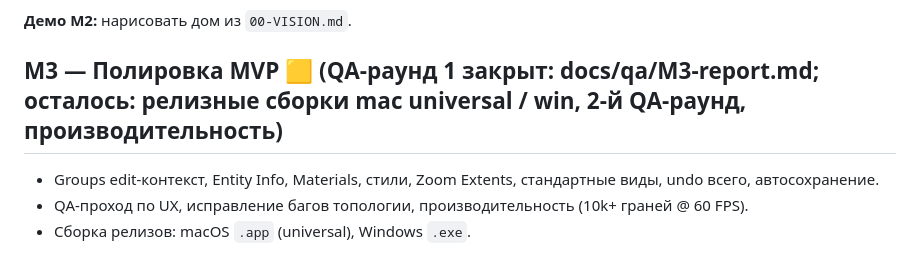
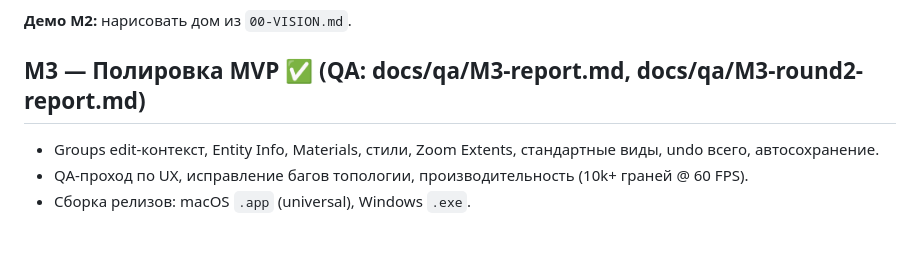
Before and after one commit to dirondin/varstotas, a Markdown page: docs/03-ROADMAP.md, the part around the change. Rendered like a GitHub page.

Commit message:
docs: M3 closed — status, roadmap

```diff
--- a/docs/03-ROADMAP.md
+++ b/docs/03-ROADMAP.md
@@ -16,7 +16,7 @@
 
 **Демо M2:** нарисовать дом из `00-VISION.md`.
 
-## M3 — Полировка MVP 🟨 (QA-раунд 1 закрыт: docs/qa/M3-report.md; осталось: релизные сборки mac universal / win, 2-й QA-раунд, производительность)
+## M3 — Полировка MVP ✅ (QA: docs/qa/M3-report.md, docs/qa/M3-round2-report.md)
 - Groups edit-контекст, Entity Info, Materials, стили, Zoom Extents, стандартные виды, undo всего, автосохранение.
 - QA-проход по UX, исправление багов топологии, производительность (10k+ граней @ 60 FPS).
 - Сборка релизов: macOS `.app` (universal), Windows `.exe`.
```
